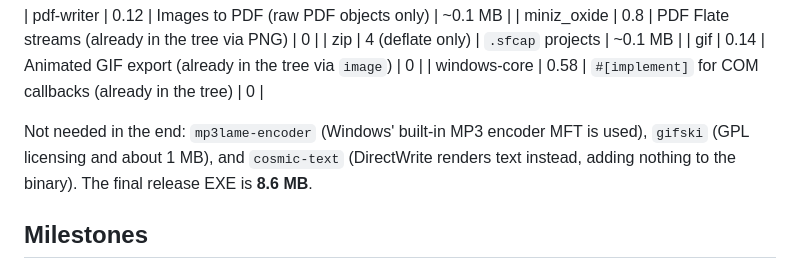
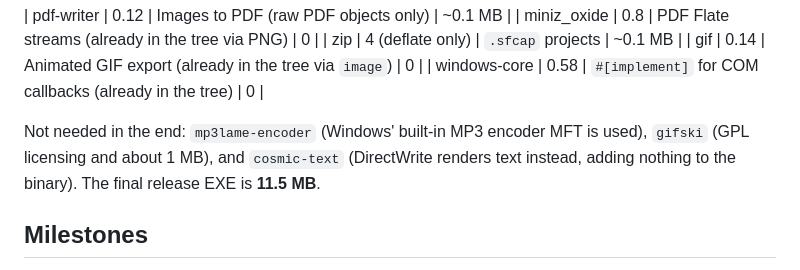
Before and after one commit to zheerkhalid/snapforge, a Markdown page: PLAN.md, the part around the change. Drawn GitHub-style.

```diff
--- a/PLAN.md
+++ b/PLAN.md
@@ -49,7 +49,7 @@ docs/USAGE.md
 | gif | 0.14 | Animated GIF export (already in the tree via `image`) | 0 |
 | windows-core | 0.58 | `#[implement]` for COM callbacks (already in the tree) | 0 |
 
-Not needed in the end: `mp3lame-encoder` (Windows' built-in MP3 encoder MFT is used), `gifski` (GPL licensing and about 1 MB), and `cosmic-text` (DirectWrite renders text instead, adding nothing to the binary). The final release EXE is **8.6 MB**.
+Not needed in the end: `mp3lame-encoder` (Windows' built-in MP3 encoder MFT is used), `gifski` (GPL licensing and about 1 MB), and `cosmic-text` (DirectWrite renders text instead, adding nothing to the binary). The final release EXE is **11.5 MB**.
 
 ## Milestones
 
```
Also changed, not shown: README.md (+13 -9 lines), docs/screenshots/convert.png (added).
